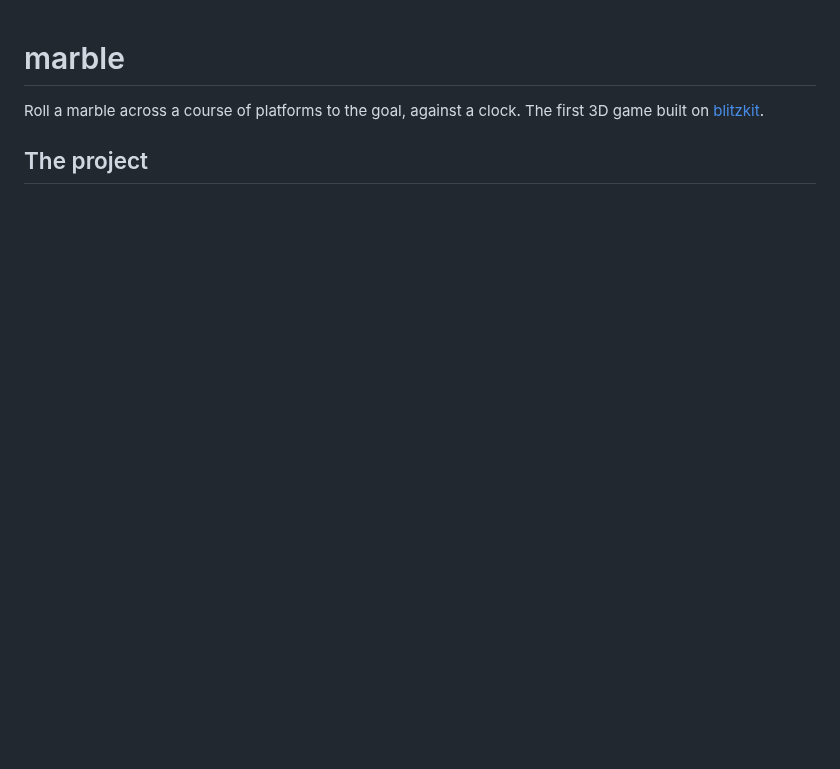
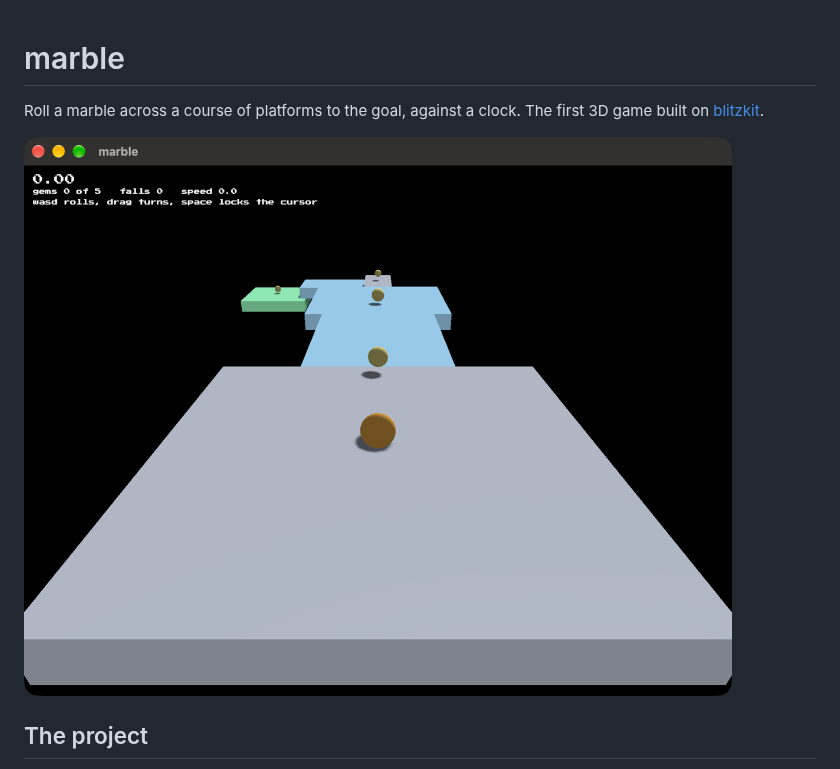
Before and after one commit to jvalol/marble, a Markdown page: README.md, the part around one of its changes. GitHub-like rendering; pictures changed too: media/screenshot.png (added); blank space fills up the shorter version.

```diff
--- a/README.md
+++ b/README.md
@@ -3,6 +3,8 @@
 Roll a marble across a course of platforms to the goal, against a clock. The
 first 3D game built on [blitzkit](https://github.com/jvalol/blitzkit).
 
+![Marble: the marble on the starting pad, the course of platforms receding to the green goal, gems floating above them](media/screenshot.png)
+
 ## The project
 
 Part of [blitzkit](https://github.com/jvalol/blitzkit), a graphics engine in
```
Also changed, not shown: other parts of README.md (+3 -2 lines).
